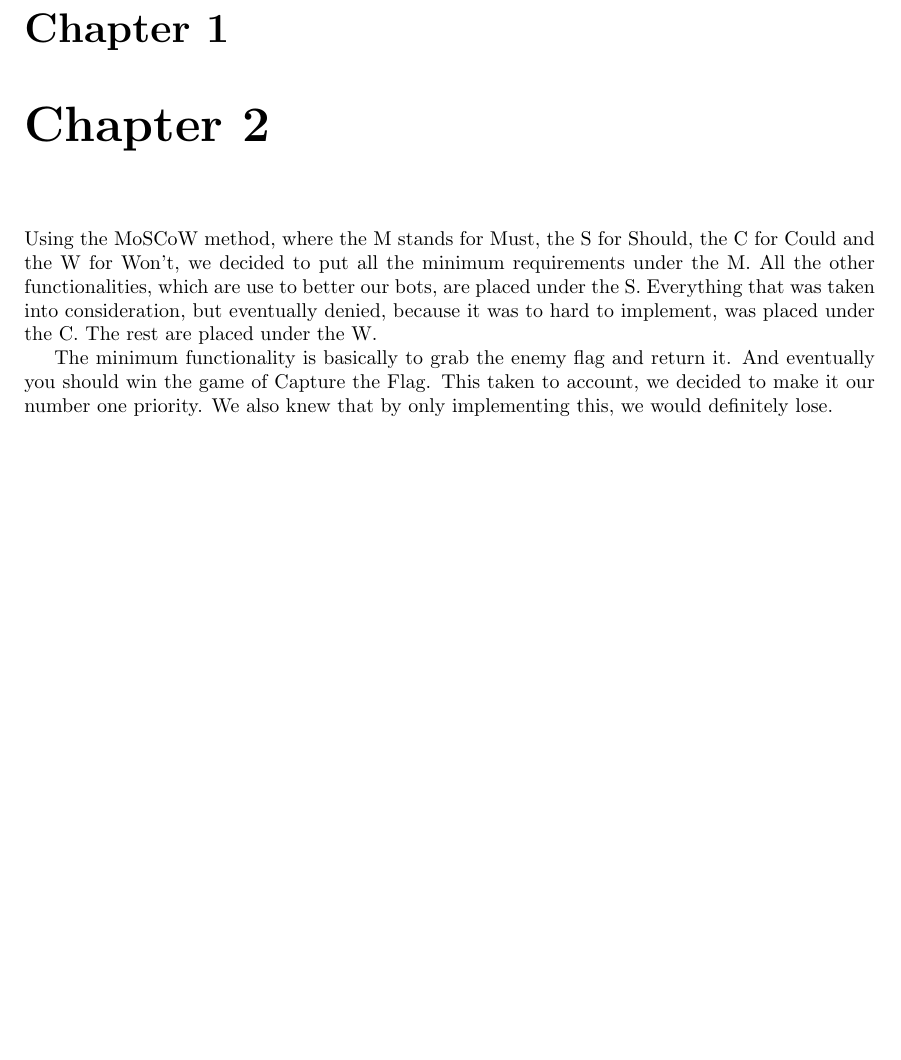
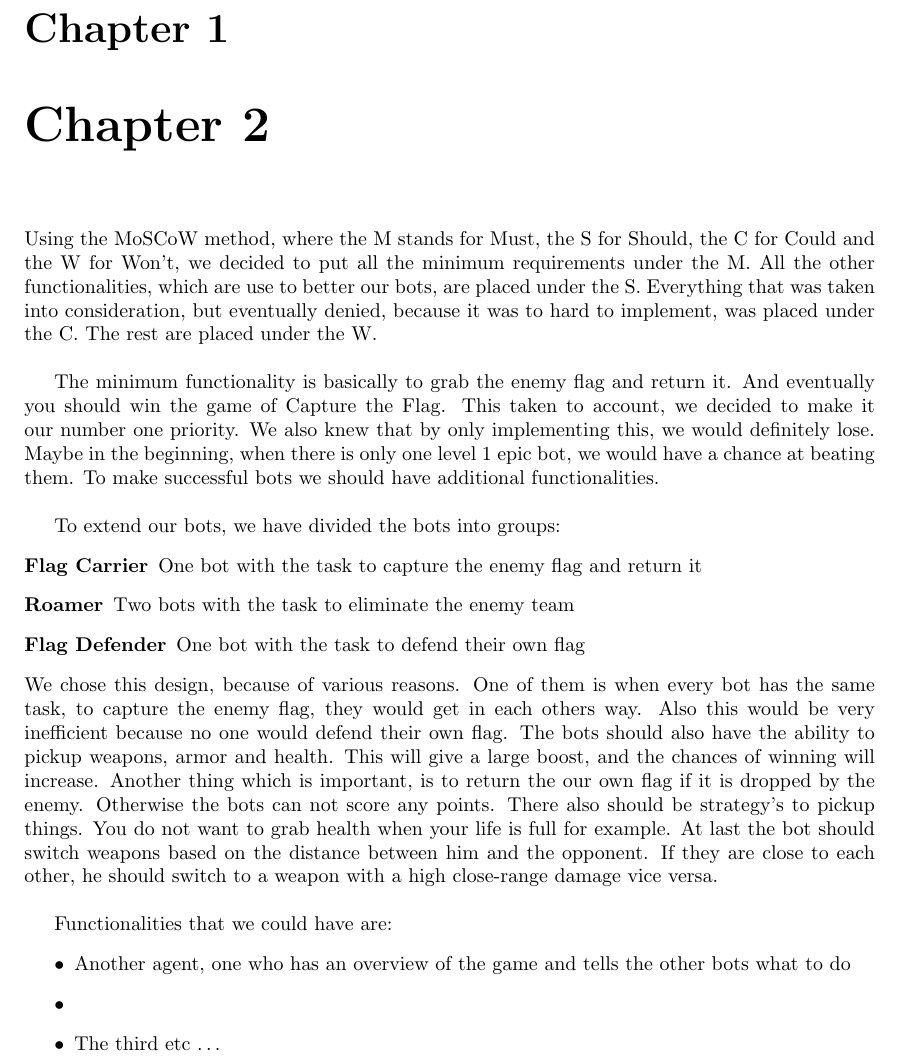
Before and after one commit to JoshCode-uni/MAS2015, a LaTeX document (report/report.main.tex, which reads report/contents/report/chapter2/chapter2.tex): part of page 7 of 10, cut so that both start at the same text, the shorter picture padded with empty space. Compiled offline with pdfLaTeX.

Commit message:
Almost finished with CH2

```diff
--- a/report/contents/report/chapter2/chapter2.tex
+++ b/report/contents/report/chapter2/chapter2.tex
@@ -1,4 +1,19 @@
 \chapter{Chapter 2}
-Using the MoSCoW method, where the M stands for Must, the S for Should, the C for Could and the W for Won't, we decided to put all the minimum requirements under the M. All the other functionalities, which are use to better our bots, are placed under the S. Everything that was taken into consideration, but eventually denied, because it was to hard to implement, was placed under the C. The rest are placed under the W.
+Using the MoSCoW method, where the M stands for Must, the S for Should, the C for Could and the W for Won't, we decided to put all the minimum requirements under the M. All the other functionalities, which are use to better our bots, are placed under the S. Everything that was taken into consideration, but eventually denied, because it was to hard to implement, was placed under the C. The rest are placed under the W.\\
 
-The minimum functionality is basically to grab the enemy flag and return it. And eventually you should win the game of Capture the Flag. This taken to account, we decided to make it our number one priority. We also knew that by only implementing this, we would definitely lose.
+The minimum functionality is basically to grab the enemy flag and return it. And eventually you should win the game of Capture the Flag. This taken to account, we decided to make it our number one priority. We also knew that by only implementing this, we would definitely lose. Maybe in the beginning, when there is only one level 1 epic bot, we would have a chance at beating them. To make successful bots we should have additional functionalities.\\
+
+To extend our bots, we have divided the bots into groups:
+\begin{description}
+	\item[Flag Carrier] One bot with the task to capture the enemy flag and return it
+	\item[Roamer] Two bots with the task to eliminate the enemy team
+	\item[Flag Defender] One bot with the task to defend their own flag
+\end{description}
+We chose this design, because of various reasons. One of them is when every bot has the same task, to capture the enemy flag, they would get in each others way. Also this would be very inefficient because no one would defend their own flag. The bots should also have the ability to pickup weapons, armor and health. This will give a large boost, and the chances of winning will increase. Another thing which is important, is to return the our own flag if it is dropped by the enemy. Otherwise the bots can not score any points. There also should be strategy's to pickup things. You do not want to grab health when your life is full for example. At last the bot should switch weapons based on the distance between him and the opponent. If they are close to each other, he should switch to a weapon with a high close-range damage vice versa.\\
+
+Functionalities that we could have are:
+\begin{itemize}
+	\item Another agent, one who has an overview of the game and tells the other bots what to do
+	\item
+	\item The third etc \ldots
+\end{itemize}
```
